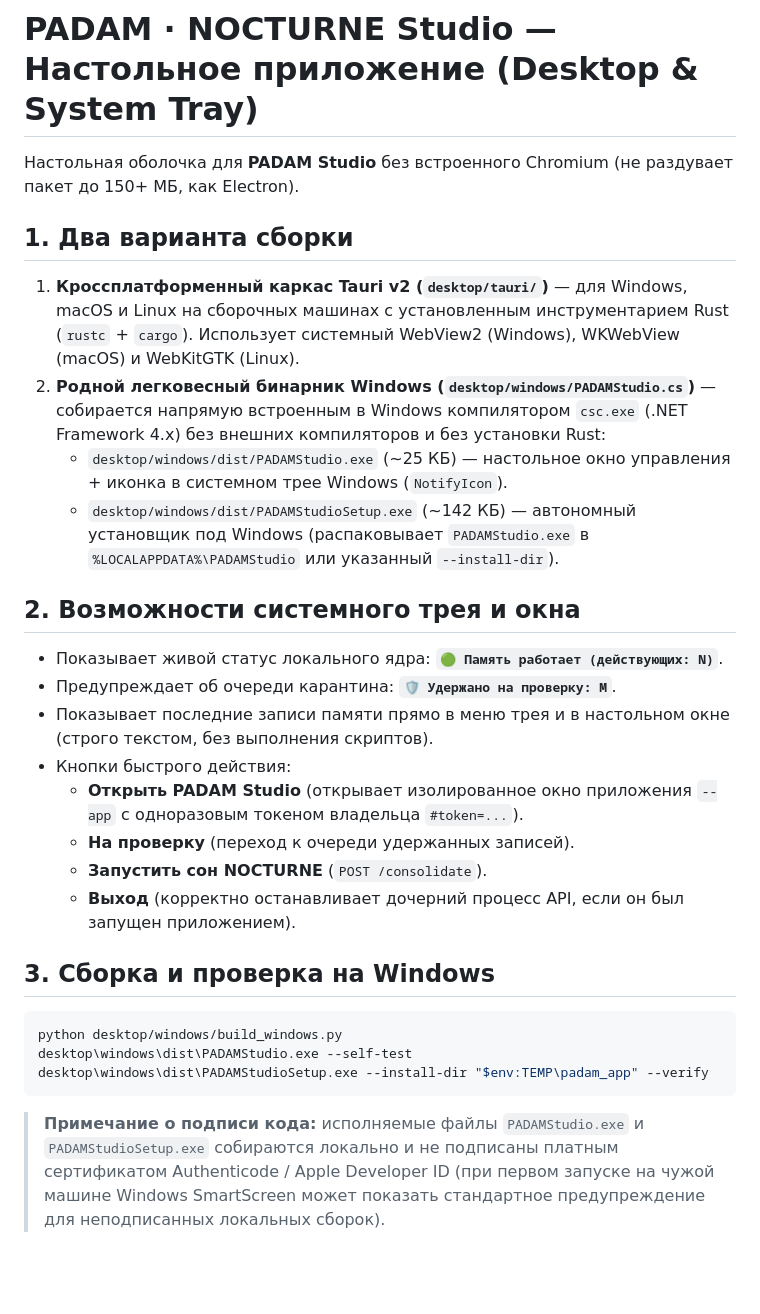
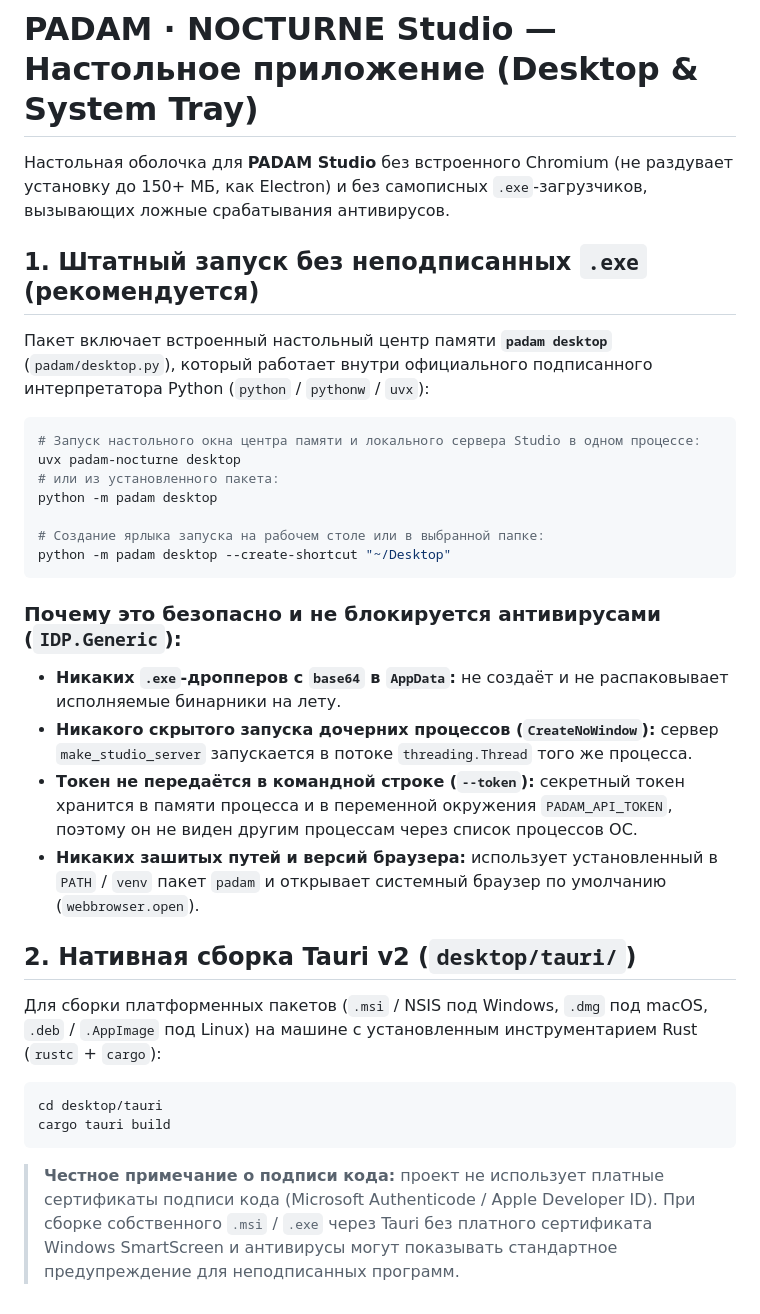
Before and after one commit to MaksimGalatin/padam-nocturne, a Markdown page: desktop/README.md, the part around the change. GitHub-like rendering; blank space fills up the shorter version.

Commit message:
fix(studio,desktop): address Section 9 UI polish and Section 10 antivirus-safe desktop mode

````diff
--- a/desktop/README.md
+++ b/desktop/README.md
@@ -1,31 +1,34 @@
 # PADAM · NOCTURNE Studio — Настольное приложение (Desktop & System Tray)
 
-Настольная оболочка для **PADAM Studio** без встроенного Chromium (не раздувает пакет до 150+ МБ, как Electron).
+Настольная оболочка для **PADAM Studio** без встроенного Chromium (не раздувает установку до 150+ МБ, как Electron) и без самописных `.exe`-загрузчиков, вызывающих ложные срабатывания антивирусов.
 
-## 1. Два варианта сборки
+## 1. Штатный запуск без неподписанных `.exe` (рекомендуется)
 
-1. **Кроссплатформенный каркас Tauri v2 (`desktop/tauri/`)** — для Windows, macOS и Linux на сборочных машинах с установленным инструментарием Rust (`rustc` + `cargo`). Использует системный WebView2 (Windows), WKWebView (macOS) и WebKitGTK (Linux).
-2. **Родной легковесный бинарник Windows (`desktop/windows/PADAMStudio.cs`)** — собирается напрямую встроенным в Windows компилятором `csc.exe` (.NET Framework 4.x) без внешних компиляторов и без установки Rust:
-   - `desktop/windows/dist/PADAMStudio.exe` (~25 КБ) — настольное окно управления + иконка в системном трее Windows (`NotifyIcon`).
-   - `desktop/windows/dist/PADAMStudioSetup.exe` (~142 КБ) — автономный установщик под Windows (распаковывает `PADAMStudio.exe` в `%LOCALAPPDATA%\PADAMStudio` или указанный `--install-dir`).
+Пакет включает встроенный настольный центр памяти **`padam desktop`** (`padam/desktop.py`), который работает внутри официального подписанного интерпретатора Python (`python` / `pythonw` / `uvx`):
 
-## 2. Возможности системного трея и окна
+```bash
+# Запуск настольного окна центра памяти и локального сервера Studio в одном процессе:
+uvx padam-nocturne desktop
+# или из установленного пакета:
+python -m padam desktop
 
-- Показывает живой статус локального ядра: **`🟢 Память работает (действующих: N)`**.
-- Предупреждает об очереди карантина: **`🛡 Удержано на проверку: M`**.
-- Показывает последние записи памяти прямо в меню трея и в настольном окне (строго текстом, без выполнения скриптов).
-- Кнопки быстрого действия:
-  - **Открыть PADAM Studio** (открывает изолированное окно приложения `--app` с одноразовым токеном владельца `#token=...`).
-  - **На проверку** (переход к очереди удержанных записей).
-  - **Запустить сон NOCTURNE** (`POST /consolidate`).
-  - **Выход** (корректно останавливает дочерний процесс API, если он был запущен приложением).
-
-## 3. Сборка и проверка на Windows
-
-```powershell
-python desktop/windows/build_windows.py
-desktop\windows\dist\PADAMStudio.exe --self-test
-desktop\windows\dist\PADAMStudioSetup.exe --install-dir "$env:TEMP\padam_app" --verify
+# Создание ярлыка запуска на рабочем столе или в выбранной папке:
+python -m padam desktop --create-shortcut "~/Desktop"
 ```
 
-> **Примечание о подписи кода:** исполняемые файлы `PADAMStudio.exe` и `PADAMStudioSetup.exe` собираются локально и не подписаны платным сертификатом Authenticode / Apple Developer ID (при первом запуске на чужой машине Windows SmartScreen может показать стандартное предупреждение для неподписанных локальных сборок).
+### Почему это безопасно и не блокируется антивирусами (`IDP.Generic`):
+- **Никаких `.exe`-дропперов с `base64` в `AppData`:** не создаёт и не распаковывает исполняемые бинарники на лету.
+- **Никакого скрытого запуска дочерних процессов (`CreateNoWindow`):** сервер `make_studio_server` запускается в потоке `threading.Thread` того же процесса.
+- **Токен не передаётся в командной строке (`--token`):** секретный токен хранится в памяти процесса и в переменной окружения `PADAM_API_TOKEN`, поэтому он не виден другим процессам через список процессов ОС.
+- **Никаких зашитых путей и версий браузера:** использует установленный в `PATH` / `venv` пакет `padam` и открывает системный браузер по умолчанию (`webbrowser.open`).
+
+## 2. Нативная сборка Tauri v2 (`desktop/tauri/`)
+
+Для сборки платформенных пакетов (`.msi` / NSIS под Windows, `.dmg` под macOS, `.deb` / `.AppImage` под Linux) на машине с установленным инструментарием Rust (`rustc` + `cargo`):
+
+```bash
+cd desktop/tauri
+cargo tauri build
+```
+
+> **Честное примечание о подписи кода:** проект не использует платные сертификаты подписи кода (Microsoft Authenticode / Apple Developer ID). При сборке собственного `.msi` / `.exe` через Tauri без платного сертификата Windows SmartScreen и антивирусы могут показывать стандартное предупреждение для неподписанных программ.
````
Also changed, not shown: docs/images/studio-graph.png, docs/images/studio-overview.png, 9 other files.
